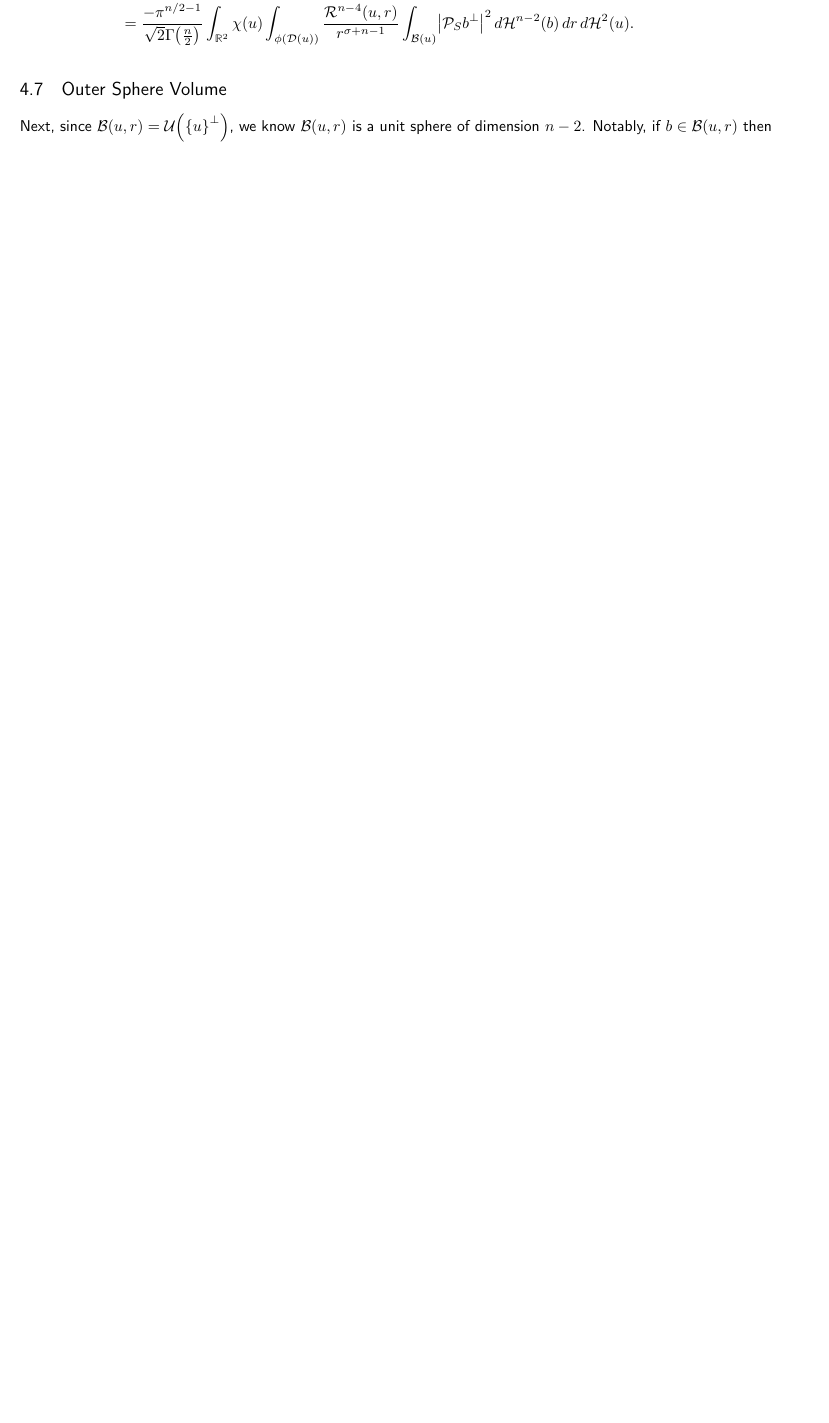
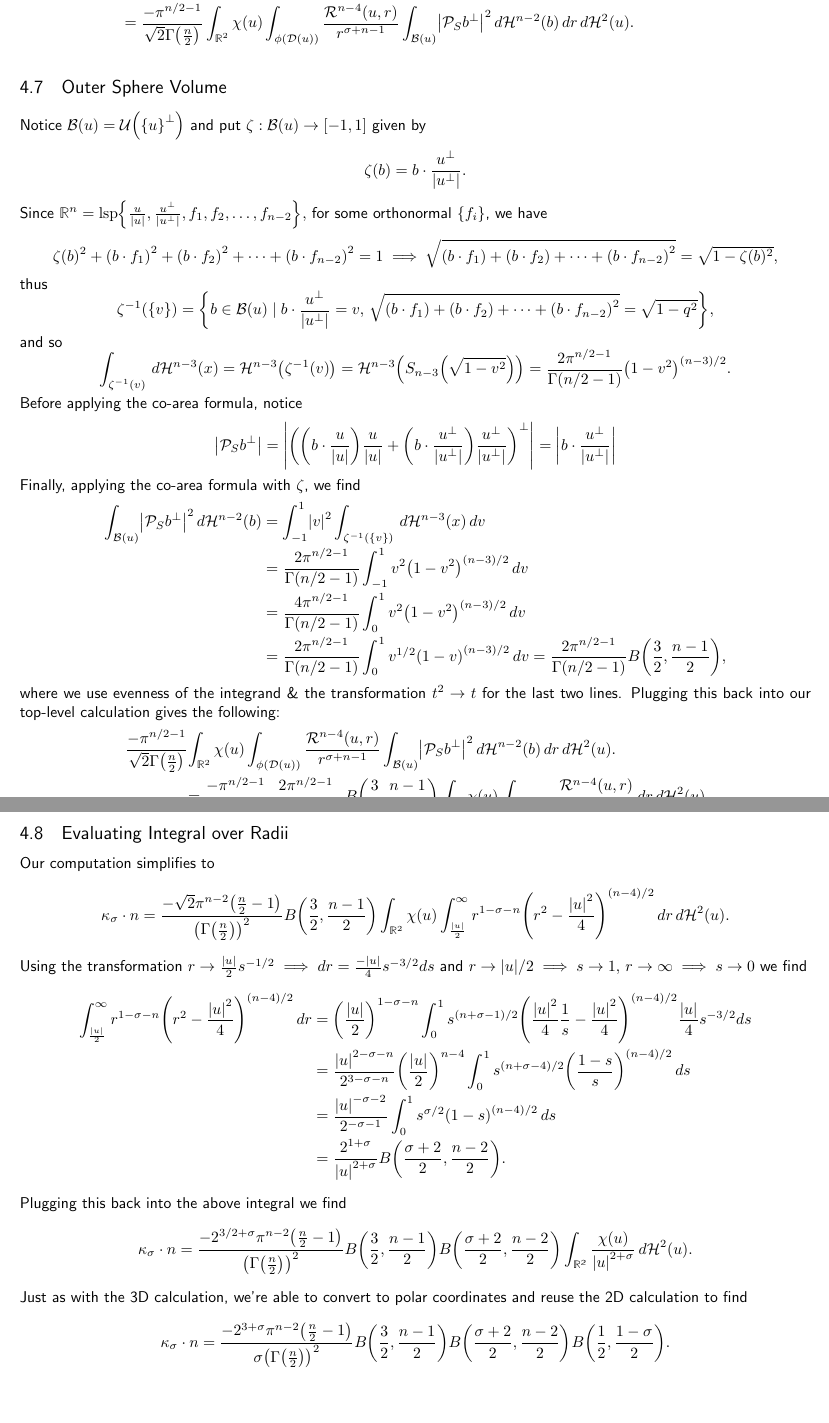
Before and after one commit to danzimm/math, a LaTeX document (analysis/curvature.tex): part of page 17 of 17 before the commit and two parts of pages 17 and 18 of 18 after it, the two joined at a grey line, cut so that both start at the same text, the shorter picture padded with empty space. Compiled offline with pdfLaTeX.

Commit message:
Finish first draft nd calc

```diff
--- a/analysis/curvature.tex
+++ b/analysis/curvature.tex
@@ -813,77 +813,77 @@ Putting this back into our top-level integral gives us
 
 \subsubsection{Outer Sphere Volume}%;
 
-Next, since $\mathcal{B}(u, r) = \mathcal{U}\parens{\braces{u}^\perp}$, we know $\mathcal{B}(u, r)$ is a unit sphere of dimension $n-2$. Notably, if $b \in \mathcal{B}(u, r)$ then
-%$$
-%  \mathcal{P}_S b^\perp = \parens{\parens{b \cdot u}u + \parens{b \cdot u^\perp}u^\perp}^\perp = -\parens{b \cdot u^\perp}u \implies \abs{\sproj b^\perp} = \abs{b \cdot u^\perp} = \abs{\sproj b \cdot u^\perp}
-%$$
-%
-%$$
-%\frac{\sproj b^\perp}{\abs{\sproj b^\perp}} = \frac{u}{\abs{u}} \implies \frac{\sproj b^\perp \cdot \sproj b^\perp}{\abs{\sproj b^\perp}} = \frac{u \cdot \sproj b^\perp}{\abs{u}}
-%$$
-%
-%$$
-%\abs{\sproj b^\perp} = \frac{1}{\abs{u}} u \cdot \sproj b^\perp = -\frac{1}{\abs{u}} u^\perp \cdot \sproj b
-%$$
-%
-%Putting this back into our top-level integral gives us
-%\begin{IEEEeqnarray*}{ll}
-%  \frac{-1}{2\sqrt{2}} \int_{\mathbb{R}^2} & \chi(u) \int_{\phi(\mathcal{D}(u))} \frac{1}{r^{2+\sigma} \mathcal{R}(u, r) } \int_{\mathcal{B}(u)} \abs{\sproj b^\perp}^2
-%  \int_{\mathcal{A}(u, r, b)} \, d \haus{n-3}{a} \, d \haus{n-2}{b} \, dr \, d \haus{2}{u} \\
-%
-%  &= \frac{-1}{2\sqrt{2}} \int_{\mathbb{R}^2} \chi(u) \int_{\phi(\mathcal{D}(u))} \frac{1}{r^{2+\sigma} \mathcal{R}(u, r) } \int_{\mathcal{B}(u)} \abs{\sproj b^\perp}^2
-%  \frac{2 \pi^{\frac{n}{2} - 1}}{\Gamma\parens{ \frac{n}{2} }} \frac{1}{r^{n-3}} \mathcal{R}^{n-3}(u, r) \, d \haus{n-2}{b} \, dr \, d \haus{2}{u} \\
-%
-%  &= \frac{-\pi^{n/2 - 1}}{\sqrt{2}\Gamma\parens{\frac{n}{2}}} \int_{\mathbb{R}^2} \chi(u) \int_{\phi(\mathcal{D}(u))} \frac{\mathcal{R}^{n-4}(u, r)}{r^{\sigma+n-1} } \int_{\mathcal{B}(u)} \abs{\sproj b^\perp}^2
-%  \, d \haus{n-2}{b} \, dr \, d \haus{2}{u}. \\
-%\end{IEEEeqnarray*}
+Notice $\mathcal{B}(u) = \mathcal{U}\parens{\braces{u}^\perp}$ and put $\zeta : \mathcal{B}(u) \to [-1, 1]$ given by
+$$
+  \zeta(b) = b \cdot \frac{u^\perp}{\abs{u^\perp}}.
+$$
+Since
+$
+\mathbb{R}^n = \lsp{\frac{u}{\abs{u}}, \frac{u^\perp}{\abs{u^\perp}}, f_1, f_2, \ldots, f_{n-2}},
+$
+for some orthonormal $\braces{f_i}$, we have
+$$
+  \zeta(b)^2 + \parens{b \cdot f_1}^2 + \parens{b \cdot f_2}^2 + \cdots + \parens{b \cdot f_{n-2}}^2 = 1 \implies \sqrt{\parens{b \cdot f_1} + \parens{b \cdot f_2} + \cdots + \parens{b \cdot f_{n-2}}^2} = \sqrt{1 - \zeta(b)^2},
+$$
+thus
+$$
+\zeta^{-1}\parens{\braces{v}} = \braces{ b \in \mathcal{B}(u) \mid b \cdot \frac{u^\perp}{\abs{u^\perp}} = v, \, \sqrt{\parens{b \cdot f_1} + \parens{b \cdot f_2} + \cdots + \parens{b \cdot f_{n-2}}^2} = \sqrt{1-q^2} },
+$$
+and so
+$$
+\int_{\zeta^{-1}(v)} \, d\haus{n-3}{x} = \haus{n-3}{\zeta^{-1}(v)} = \haus{n-3}{S_{n-3}\parens{\sqrt{1-v^2}}} = \frac{2\pi^{n/2-1}}{\Gamma\parens{n/2-1}}\parens{1-v^2}^{(n-3)/2}.
+$$
+Before applying the co-area formula, notice
+$$
+\abs{\sproj b^\perp} = \abs{\parens{\parens{b \cdot \frac{u}{\abs{u}}} \frac{u}{\abs{u}} + \parens{b \cdot \frac{u^\perp}{\abs{u^\perp}}} \frac{u^\perp}{\abs{u^\perp}}}^\perp} = \abs{b \cdot \frac{u^\perp}{\abs{u^\perp}}}
+$$
+
+Finally, applying the co-area formula with $\zeta$, we find
+\begin{IEEEeqnarray*}{rCl}
+  \int_{\mathcal{B}(u)} \abs{\sproj b^\perp}^2 \, d\haus{n-2}{b} &=&
+  \int_{-1}^1 \abs{v}^2 \int_{\zeta^{-1}\parens{\braces{v}}} \, d\haus{n-3}{x} \, dv \\
+  &=&
+  \frac{2\pi^{n/2-1}}{\Gamma\parens{n/2-1}} \int_{-1}^1 v^2 \parens{1-v^2}^{(n-3)/2} \, dv \\
+  &=&
+  \frac{4\pi^{n/2-1}}{\Gamma\parens{n/2-1}} \int_{0}^1 v^2 \parens{1-v^2}^{(n-3)/2} \, dv \\
+  &=&
+  \frac{2\pi^{n/2-1}}{\Gamma\parens{n/2-1}} \int_{0}^1 v^{1/2} \parens{1-v}^{(n-3)/2} \, dv = \frac{2\pi^{n/2-1}}{\Gamma\parens{n/2-1}} B\parens{\frac{3}{2}, \frac{n-1}{2}},
+\end{IEEEeqnarray*}
+where we use evenness of the integrand \& the transformation $t^2 \to t$ for the last two lines. Plugging this back into our top-level calculation gives the following:
+\begin{IEEEeqnarray*}{ll}
+  \frac{-\pi^{n/2 - 1}}{\sqrt{2}\Gamma\parens{\frac{n}{2}}} &\int_{\mathbb{R}^2} \chi(u) \int_{\phi(\mathcal{D}(u))} \frac{\mathcal{R}^{n-4}(u, r)}{r^{\sigma+n-1} } \int_{\mathcal{B}(u)} \abs{\sproj b^\perp}^2
+  \, d \haus{n-2}{b} \, dr \, d \haus{2}{u}. \\
+  &=
+  \frac{-\pi^{n/2 - 1}}{\sqrt{2}\Gamma\parens{\frac{n}{2}}} \frac{2\pi^{n/2-1}}{\Gamma\parens{n/2-1}} B\parens{\frac{3}{2}, \frac{n-1}{2}}
+  \int_{\mathbb{R}^2} \chi(u) \int_{\phi(\mathcal{D}(u))} \frac{\mathcal{R}^{n-4}(u, r)}{r^{\sigma+n-1} } \, dr \, d\haus{2}{u}
+\end{IEEEeqnarray*}
 %:
 
-%\subsubsection{Evaluating Integral over Radii}%;
-%
-%Our computation simplifies to
-%$$
-%\kappa_\sigma \cdot n = \frac{-\pi}{4\sqrt{2}} \int_{\mathbb{R}^2} \chi(u) \int_{\phi(\mathcal{D}(u))} \frac{1}{r^{2+\sigma}\sqrt{r^2 - \frac{\abs{u}^2}{4}}} \, dr \, d\mathcal{H}^2(u) = \frac{-\pi}{4\sqrt{2}} \int_{\mathbb{R}^2} \chi(u) \int_{\abs{u}/2}^\infty \frac{1}{r^{2+\sigma}\sqrt{r^2 - \frac{\abs{u}^2}{4}}} \, dr \, d\mathcal{H}^2(u).
-%$$
-%Substitute $r = \frac{\abs{u}}{2} s^{-1/2}$ so that $r \to \abs{u}/2 \implies s \to 1, \, r \to \infty \implies s \to 0, \, dr = \frac{-\abs{u}}{4} s^{-3/2} ds$ and
-%\begin{IEEEeqnarray*}{rCl}
-%  \kappa_\sigma \cdot n &=& \frac{\pi}{4\sqrt{2}} \int_{\mathbb{R}^2} \chi(u) \int_1^0
-%\frac{\abs{u}}{4}
-%\frac{
-%  s^{-3/2}
-%}{
-%  \frac{\abs{u}^{2+\sigma}}{2^{2+\sigma}} s^{-(2+\sigma)/2} \sqrt{\frac{\abs{u}^2}{4} s^{-1} - \frac{\abs{u}^2}{4}}
-%} \, ds \, d\mathcal{H}^2(u) \\
-%  &=&
-%  -\pi 2^{\sigma-1/2} \int_{\mathbb{R}^2} \frac{\chi(u)}{\abs{u}^{2+\sigma}} \int_0^1
-%\frac{\abs{u}}{4}
-%\frac{
-%  s^{(2+\sigma-3)/2}
-%}{
-%  \frac{\abs{u}}{2} \sqrt{\frac{1}{s} - 1}
-%} \, ds \, d\mathcal{H}^2(u) \\
-%  &=&
-%  -\pi 2^{\sigma-3/2} \int_{\mathbb{R}^2} \frac{\chi(u)}{\abs{u}^{2+\sigma}} \int_0^1
-%\frac{
-%  s^{(\sigma-1)/2}
-%}{
-%  \sqrt{\frac{1-s}{s}}
-%} \, ds \, d\mathcal{H}^2(u) \\
-%  &=&
-%  - \pi 2^{\sigma-3/2} \int_{\mathbb{R}^2} \frac{\chi(u)}{\abs{u}^{2+\sigma}} \int_0^1
-%  s^{\sigma/2}\parens{1-s}^{-1/2}
-%  \, ds \, d\mathcal{H}^2(u) \\
-%  &=& -\pi 2^{\sigma - 3/2} B\parens{\frac{\sigma + 2}{2}, \frac{1}{2}} \int_{\mathbb{R}^2} \frac{\chi(u)}{\abs{u}^{2+\sigma}} \, d\mathcal{H}^2(u).
-%\end{IEEEeqnarray*}
-%
-%After converting to polar coordinates we're able to reuse our 2D calculation to evaluate the final integral, thus
-%
-%\begin{IEEEeqnarray*}{rCl}
-%  \kappa_\sigma \cdot n &=& \frac{\pi 2^{\sigma - 1/2}}{\sigma} B \parens{\frac{\sigma + 2}{2}, \frac{1}{2}} B\parens{\frac{1}{2}, \frac{1-\sigma}{2}} \\
-%  &=& \frac{\pi 2^{\sigma - 1/2}}{\sigma} \frac{\Gamma\parens{\frac{\sigma+2}{2}} \Gamma\parens{\frac{1}{2}}}{\Gamma\parens{\frac{\sigma+3}{2}}} \frac{\Gamma\parens{\frac{1}{2}} \Gamma\parens{\frac{1 - \sigma}{2}}}{\Gamma\parens{\frac{2-\sigma}{2}}} \\
-%  &=& \frac{\pi^2 2^{\sigma - 1/2}}{\sigma} \frac{\Gamma\parens{\frac{\sigma+2}{2}} \Gamma\parens{\frac{1-\sigma}{2}}}{\Gamma\parens{\frac{\sigma+3}{2}}\Gamma\parens{\frac{2-\sigma}{2}}}.
-%\end{IEEEeqnarray*}%:
-%
-%%:
+\subsubsection{Evaluating Integral over Radii}%;
+
+Our computation simplifies to
+$$
+\kappa_\sigma \cdot n =
+  \frac{-\sqrt{2}\pi^{n-2}\parens{\frac{n}{2}-1}}{\parens{\Gamma\parens{\frac{n}{2}}}^2} B\parens{\frac{3}{2},\frac{n-1}{2}}
+  \int_{\mathbb{R}^2} \chi(u) \int_{\frac{\abs{u}}{2}}^\infty r^{1-\sigma-n} \parens{r^2-\frac{\abs{u}^2}{4}}^{(n-4)/2} \, dr \, d\haus{2}{u}.
+$$
+Using the transformation $r \to \frac{\abs{u}}{2}s^{-1/2} \implies dr = \frac{-\abs{u}}{4}s^{-3/2} ds$ and $r \to \abs{u}/2 \implies s \to 1, \, r \to \infty \implies s \to 0$ we find
+\begin{IEEEeqnarray*}{rCl}
+  \int_{\frac{\abs{u}}{2}}^\infty r^{1-\sigma-n} \parens{r^2-\frac{\abs{u}^2}{4}}^{(n-4)/2} \, dr &=& \parens{\frac{\abs{u}}{2}}^{1-\sigma-n} \int_0^1 s^{(n+\sigma-1)/2} \parens{\frac{\abs{u}^2}{4} \frac{1}{s} - \frac{\abs{u}^2}{4}}^{(n-4)/2} \frac{\abs{u}}{4} s^{-3/2} ds \\
+  &=& \frac{\abs{u}^{2-\sigma-n}}{2^{3-\sigma-n}} \parens{\frac{\abs{u}}{2}}^{n-4} \int_0^1 s^{(n+\sigma-4)/2} \parens{\frac{1-s}{s}}^{(n-4)/2} \, ds \\
+  &=& \frac{\abs{u}^{-\sigma-2}}{2^{-\sigma-1}} \int_0^1 s^{\sigma/2} \parens{1-s}^{(n-4)/2} \, ds \\
+  &=& \frac{2^{1+\sigma}}{\abs{u}^{2+\sigma}} B\parens{ \frac{\sigma+2}{2}, \frac{n-2}{2} }.
+\end{IEEEeqnarray*}
+Plugging this back into the above integral we find
+$$
+\kappa_\sigma \cdot n = \frac{-2^{3/2+\sigma}\pi^{n-2}\parens{\frac{n}{2}-1}}{\parens{\Gamma\parens{\frac{n}{2}}}^2} B\parens{\frac{3}{2},\frac{n-1}{2}} B\parens{ \frac{\sigma+2}{2}, \frac{n-2}{2} }
+\int_\mathbb{R^2} \frac{\chi(u)}{\abs{u}^{2+\sigma}} \, d\haus{2}{u}.
+$$
+Just as with the 3D calculation, we're able to convert to polar coordinates and reuse the 2D calculation to find
+$$
+\kappa_\sigma \cdot n = \frac{-2^{3+\sigma}\pi^{n-2}\parens{\frac{n}{2}-1}}{\sigma\parens{\Gamma\parens{\frac{n}{2}}}^2} B\parens{\frac{3}{2},\frac{n-1}{2}} B\parens{ \frac{\sigma+2}{2}, \frac{n-2}{2} } B\parens{\frac{1}{2}, \frac{1-\sigma}{2}}.
+$$
+
+%:
 
 \end{document}
```
Also changed, not shown: analysis/curvature.pdf.
